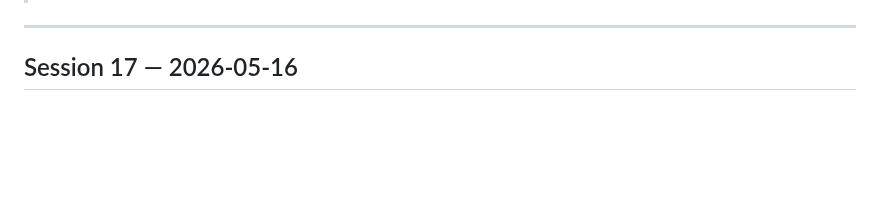
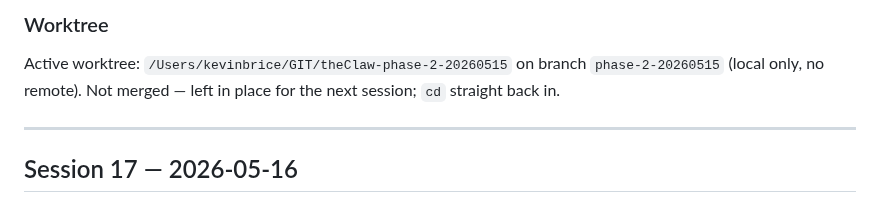
Before and after one commit to bricekevin/fw, a Markdown page: codemeter/docs/HANDOFF_NOTES.md, the part around one of its changes. GitHub-like rendering; blank space fills up the shorter version.

```diff
--- a/codemeter/docs/HANDOFF_NOTES.md
+++ b/codemeter/docs/HANDOFF_NOTES.md
@@ -7,3 +96,8 @@
+### Worktree
+
+Active worktree: `/Users/kevinbrice/GIT/theClaw-phase-2-20260515` on branch
+`phase-2-20260515` (local only, no remote). Not merged — left in place for the
+next session; `cd` straight back in.
 
 ---
 
```
Also changed, not shown: other parts of codemeter/docs/HANDOFF_NOTES.md (+90 -1 lines).
